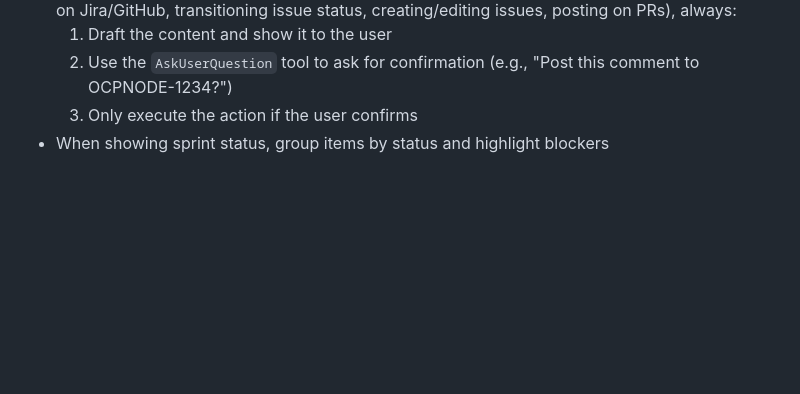
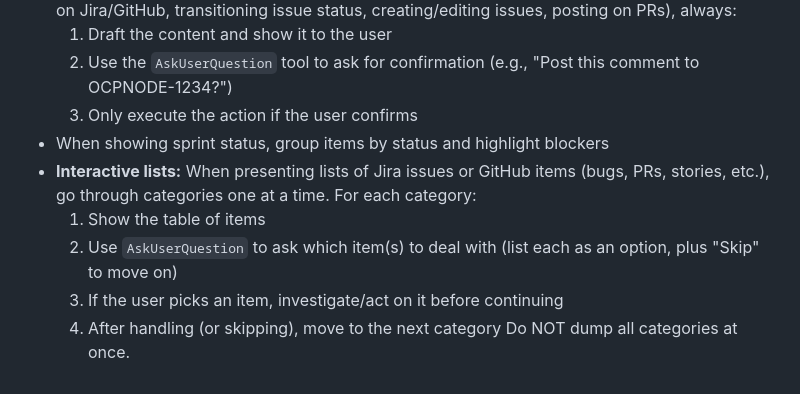
Before and after one commit to harche/scrum, a Markdown page: CLAUDE.md, the part around the change. Rendered like a GitHub page; blank space fills up the shorter version.

Commit message:
Add interactive list convention to output guidelines
Co-Authored-By: Claude Opus 4.6 (1M context) <noreply@anthropic.com>

```diff
--- a/CLAUDE.md
+++ b/CLAUDE.md
@@ -132,3 +132,9 @@ NEW → To Do → ASSIGNED → POST → Modified → ON_QA → Verified → CLOS
   2. Use the `AskUserQuestion` tool to ask for confirmation (e.g., "Post this comment to OCPNODE-1234?")
   3. Only execute the action if the user confirms
 - When showing sprint status, group items by status and highlight blockers
+- **Interactive lists:** When presenting lists of Jira issues or GitHub items (bugs, PRs, stories, etc.), go through categories one at a time. For each category:
+  1. Show the table of items
+  2. Use `AskUserQuestion` to ask which item(s) to deal with (list each as an option, plus "Skip" to move on)
+  3. If the user picks an item, investigate/act on it before continuing
+  4. After handling (or skipping), move to the next category
+  Do NOT dump all categories at once.
```
